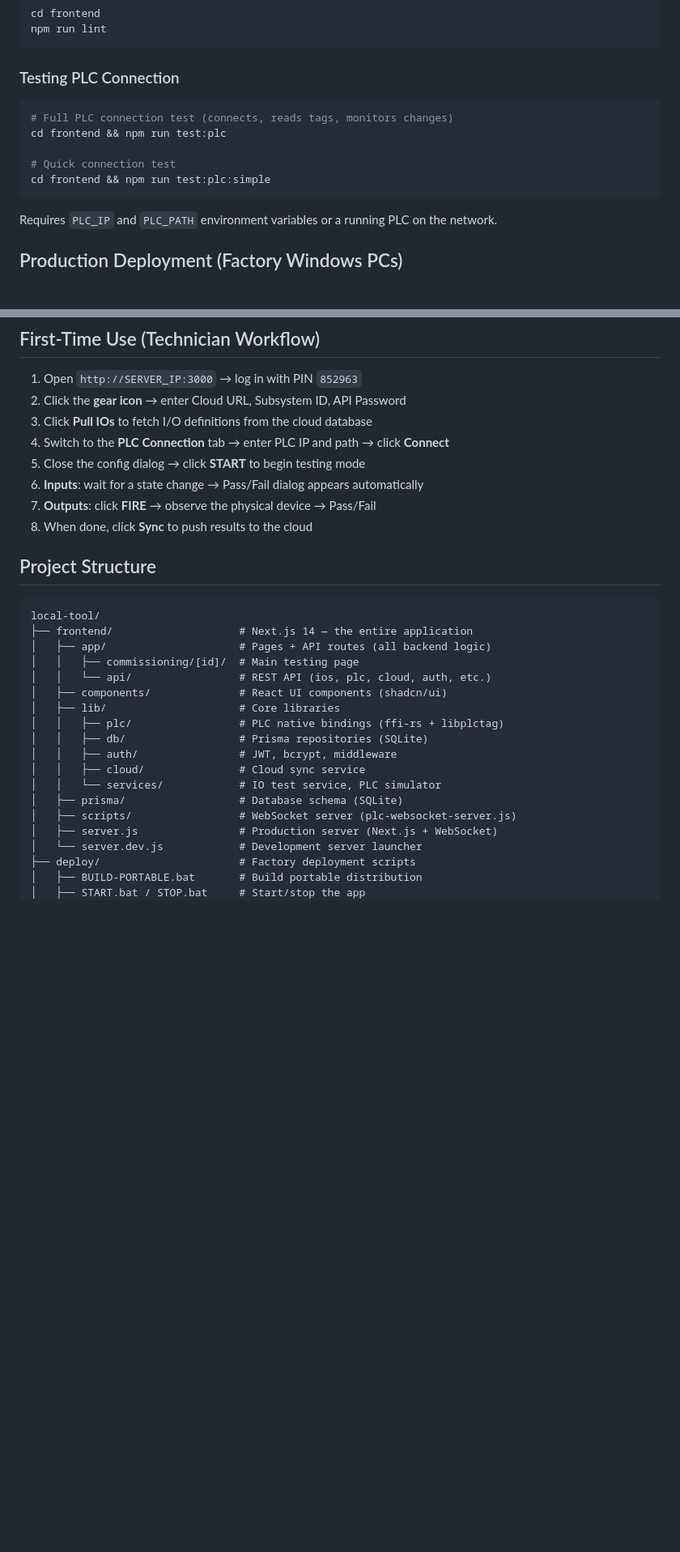
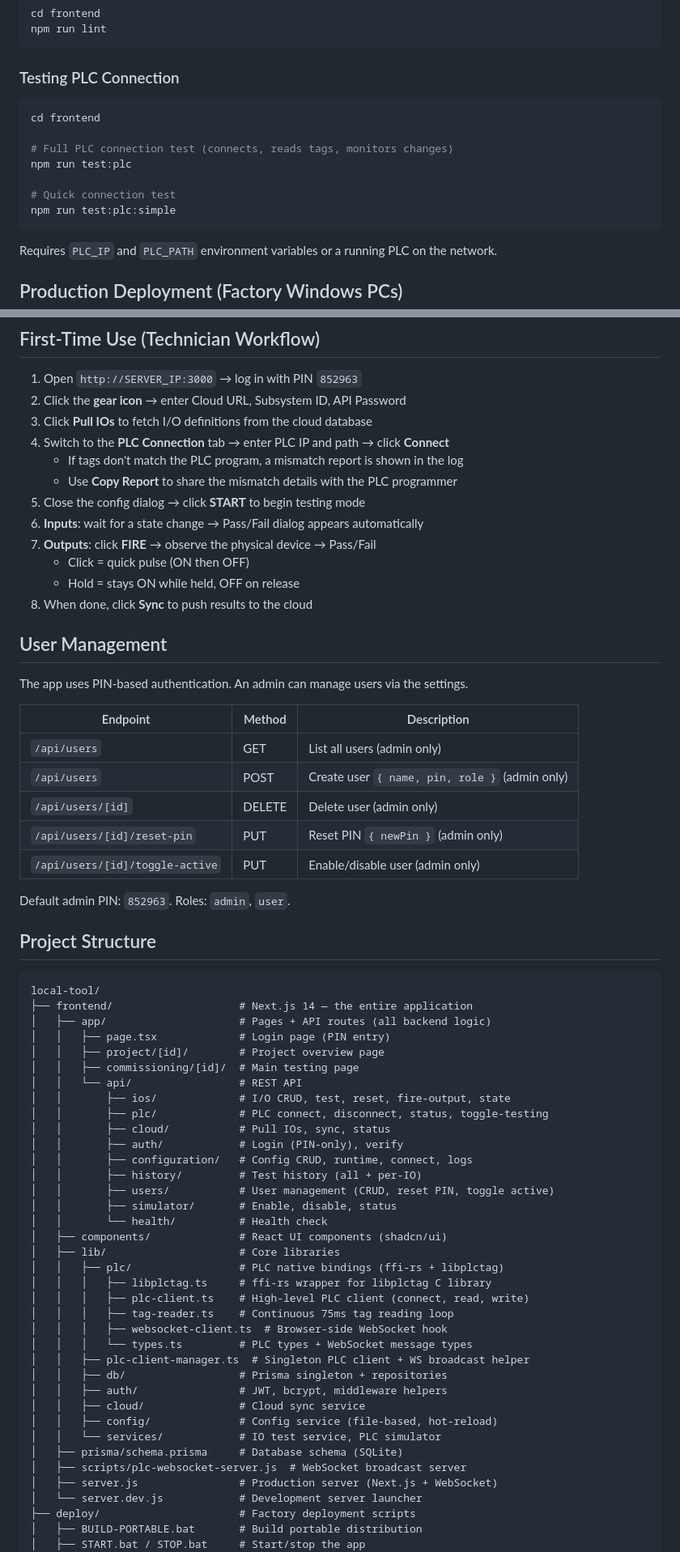
Before and after one commit to nikapartenadze/commissioning-local, a Markdown page: README.md, 2 parts joined by grey strips. Shown at 81% size. Rendered like a GitHub page; blank space fills up the shorter version.

Commit message:
docs: update README with correct ports, setup steps, and new features
Co-Authored-By: Claude Opus 4.6 <noreply@anthropic.com>

````diff
--- a/README.md
+++ b/README.md
@@ -69,11 +81,13 @@ npm run lint
 ### Testing PLC Connection
 
 ```bash
+cd frontend
+
 # Full PLC connection test (connects, reads tags, monitors changes)
-cd frontend && npm run test:plc
+npm run test:plc
 
 # Quick connection test
-cd frontend && npm run test:plc:simple
+npm run test:plc:simple
 ```
 
 Requires `PLC_IP` and `PLC_PATH` environment variables or a running PLC on the network.
@@ -136,10 +151,28 @@ Runs the app on port 3000 inside a container.
 2. Click the **gear icon** → enter Cloud URL, Subsystem ID, API Password
 3. Click **Pull IOs** to fetch I/O definitions from the cloud database
 4. Switch to the **PLC Connection** tab → enter PLC IP and path → click **Connect**
+   - If tags don't match the PLC program, a mismatch report is shown in the log
+   - Use **Copy Report** to share the mismatch details with the PLC programmer
 5. Close the config dialog → click **START** to begin testing mode
 6. **Inputs**: wait for a state change → Pass/Fail dialog appears automatically
 7. **Outputs**: click **FIRE** → observe the physical device → Pass/Fail
+   - Click = quick pulse (ON then OFF)
+   - Hold = stays ON while held, OFF on release
 8. When done, click **Sync** to push results to the cloud
+
+## User Management
+
+The app uses PIN-based authentication. An admin can manage users via the settings.
+
+| Endpoint | Method | Description |
+|----------|--------|-------------|
+| `/api/users` | GET | List all users (admin only) |
+| `/api/users` | POST | Create user `{ name, pin, role }` (admin only) |
+| `/api/users/[id]` | DELETE | Delete user (admin only) |
+| `/api/users/[id]/reset-pin` | PUT | Reset PIN `{ newPin }` (admin only) |
+| `/api/users/[id]/toggle-active` | PUT | Enable/disable user (admin only) |
+
+Default admin PIN: `852963`. Roles: `admin`, `user`.
 
 ## Project Structure
 
@@ -147,17 +180,35 @@ Runs the app on port 3000 inside a container.
 local-tool/
 ├── frontend/                    # Next.js 14 — the entire application
 │   ├── app/                     # Pages + API routes (all backend logic)
+│   │   ├── page.tsx             # Login page (PIN entry)
+│   │   ├── project/[id]/        # Project overview page
 │   │   ├── commissioning/[id]/  # Main testing page
-│   │   └── api/                 # REST API (ios, plc, cloud, auth, etc.)
+│   │   └── api/                 # REST API
+│   │       ├── ios/             # I/O CRUD, test, reset, fire-output, state
+│   │       ├── plc/             # PLC connect, disconnect, status, toggle-testing
+│   │       ├── cloud/           # Pull IOs, sync, status
+│   │       ├── auth/            # Login (PIN-only), verify
+│   │       ├── configuration/   # Config CRUD, runtime, connect, logs
+│   │       ├── history/         # Test history (all + per-IO)
+│   │       ├── users/           # User management (CRUD, reset PIN, toggle active)
+│   │       ├── simulator/       # Enable, disable, status
+│   │       └── health/          # Health check
 │   ├── components/              # React UI components (shadcn/ui)
 │   ├── lib/                     # Core libraries
 │   │   ├── plc/                 # PLC native bindings (ffi-rs + libplctag)
-│   │   ├── db/                  # Prisma repositories (SQLite)
-│   │   ├── auth/                # JWT, bcrypt, middleware
+│   │   │   ├── libplctag.ts     # ffi-rs wrapper for libplctag C library
+│   │   │   ├── plc-client.ts    # High-level PLC client (connect, read, write)
+│   │   │   ├── tag-reader.ts    # Continuous 75ms tag reading loop
+│   │   │   ├── websocket-client.ts  # Browser-side WebSocket hook
+│   │   │   └── types.ts         # PLC types + WebSocket message types
+│   │   ├── plc-client-manager.ts  # Singleton PLC client + WS broadcast helper
+│   │   ├── db/                  # Prisma singleton + repositories
+│   │   ├── auth/                # JWT, bcrypt, middleware helpers
 │   │   ├── cloud/               # Cloud sync service
+│   │   ├── config/              # Config service (file-based, hot-reload)
 │   │   └── services/            # IO test service, PLC simulator
-│   ├── prisma/                  # Database schema (SQLite)
-│   ├── scripts/                 # WebSocket server (plc-websocket-server.js)
+│   ├── prisma/schema.prisma     # Database schema (SQLite)
+│   ├── scripts/plc-websocket-server.js  # WebSocket broadcast server
 │   ├── server.js                # Production server (Next.js + WebSocket)
 │   └── server.dev.js            # Development server launcher
 ├── deploy/                      # Factory deployment scripts
````
Also changed, not shown: other parts of README.md (+27 -11 lines).
